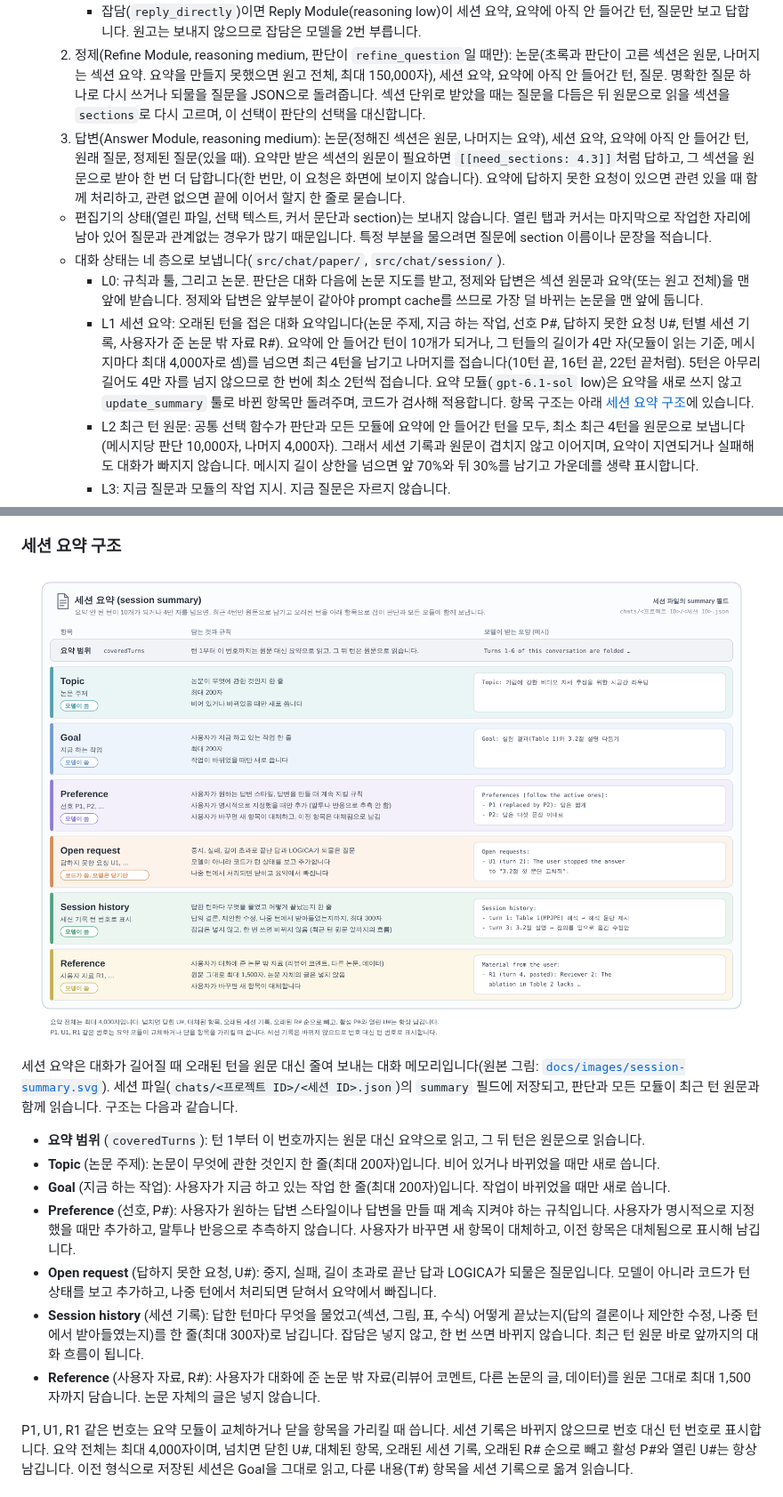
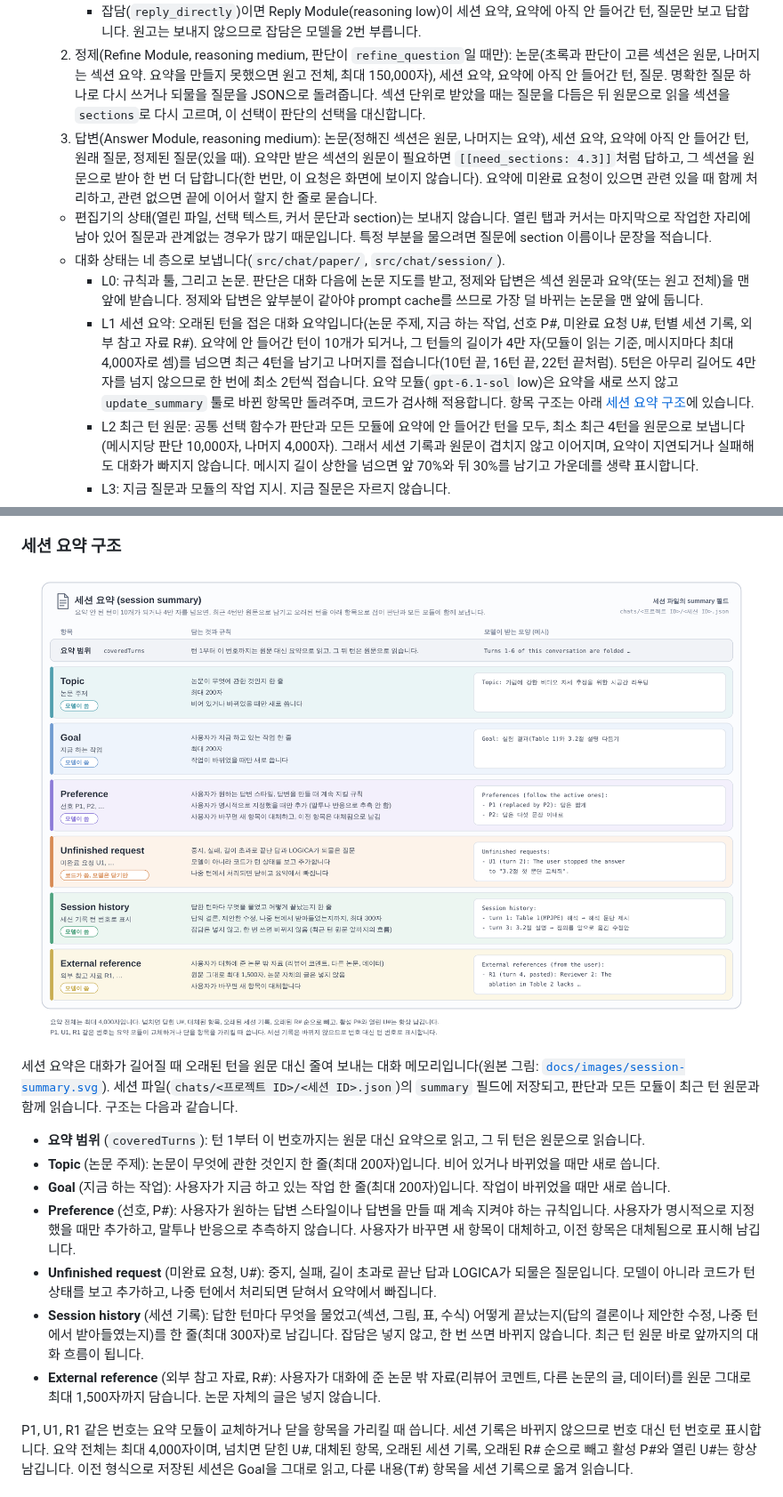
Before and after one commit to kimsunggak/Logica, a Markdown page: README.md, 2 parts joined by grey strips. Shown at 89% size. Drawn GitHub-style; pictures changed too: docs/images/session-summary.png.

Commit message:
세션 요약 항목 이름을 Unfinished requests와 External references로 변경
Co-Authored-By: Claude Opus 5.5 <noreply@anthropic.com>
Claude-Session: https://claude.ai/code/session_01ANBnW1oMkQGp6Aydc3bhkP

```diff
--- a/README.md
+++ b/README.md
@@ -151,11 +151,11 @@ AI 채팅 에이전트 구조 (원본: [`docs/images/chat-agent-architecture.svg
   1. 판단(Chat Orchestrator): 세션 요약, 최근 턴 원문(최소 4턴), 논문 지도(섹션별 키, 제목, 단어 수, label, 요약), 질문 순서로 보냅니다. 원고 본문은 보내지 않습니다. 모델은 `reply_directly`, `answer_question`, `refine_question` 중 하나를 반드시 부르고, 인자 `reason`에 그 갈래를 고른 근거(다른 두 갈래가 아닌 이유)를 적습니다. `answer_question`과 `refine_question`은 인자 `sections`에 원문으로 읽을 섹션 키를 함께 적습니다(요약으로 충분하면 빈 목록, 논문 전체가 필요하면 `["all"]`). 판단 모델은 사용자에게 보이는 글을 쓰지 않습니다. 툴 호출은 강제하되(OpenAI `required`, Claude `any`), Claude는 thinking을 켜면 강제 호출을 받지 않으므로 `auto`로 보내고 프롬프트로 요구합니다. 그래도 툴 없이 글만 오면 잡담으로 처리합니다. Claude 요청은 툴 정의와 system prompt 끝에 캐시 지점(`cache_control`)을 두어, 5분 안의 다음 질문에서는 이 부분을 캐시로 읽습니다(대화와 논문 지도는 매번 바뀌어 캐시하지 않습니다).
      - 잡담(`reply_directly`)이면 Reply Module(reasoning low)이 세션 요약, 요약에 아직 안 들어간 턴, 질문만 보고 답합니다. 원고는 보내지 않으므로 잡담은 모델을 2번 부릅니다.
   2. 정제(Refine Module, reasoning medium, 판단이 `refine_question`일 때만): 논문(초록과 판단이 고른 섹션은 원문, 나머지는 섹션 요약. 요약을 만들지 못했으면 원고 전체, 최대 150,000자), 세션 요약, 요약에 아직 안 들어간 턴, 질문. 명확한 질문 하나로 다시 쓰거나 되물을 질문을 JSON으로 돌려줍니다. 섹션 단위로 받았을 때는 질문을 다듬은 뒤 원문으로 읽을 섹션을 `sections`로 다시 고르며, 이 선택이 판단의 선택을 대신합니다.
-  3. 답변(Answer Module, reasoning medium): 논문(정해진 섹션은 원문, 나머지는 요약), 세션 요약, 요약에 아직 안 들어간 턴, 원래 질문, 정제된 질문(있을 때). 요약만 받은 섹션의 원문이 필요하면 `[[need_sections: 4.3]]`처럼 답하고, 그 섹션을 원문으로 받아 한 번 더 답합니다(한 번만, 이 요청은 화면에 보이지 않습니다). 요약에 답하지 못한 요청이 있으면 관련 있을 때 함께 처리하고, 관련 없으면 끝에 이어서 할지 한 줄로 묻습니다.
+  3. 답변(Answer Module, reasoning medium): 논문(정해진 섹션은 원문, 나머지는 요약), 세션 요약, 요약에 아직 안 들어간 턴, 원래 질문, 정제된 질문(있을 때). 요약만 받은 섹션의 원문이 필요하면 `[[need_sections: 4.3]]`처럼 답하고, 그 섹션을 원문으로 받아 한 번 더 답합니다(한 번만, 이 요청은 화면에 보이지 않습니다). 요약에 미완료 요청이 있으면 관련 있을 때 함께 처리하고, 관련 없으면 끝에 이어서 할지 한 줄로 묻습니다.
   - 편집기의 상태(열린 파일, 선택 텍스트, 커서 문단과 section)는 보내지 않습니다. 열린 탭과 커서는 마지막으로 작업한 자리에 남아 있어 질문과 관계없는 경우가 많기 때문입니다. 특정 부분을 물으려면 질문에 section 이름이나 문장을 적습니다.
   - 대화 상태는 네 층으로 보냅니다(`src/chat/paper/`, `src/chat/session/`).
     - L0: 규칙과 툴, 그리고 논문. 판단은 대화 다음에 논문 지도를 받고, 정제와 답변은 섹션 원문과 요약(또는 원고 전체)을 맨 앞에 받습니다. 정제와 답변은 앞부분이 같아야 prompt cache를 쓰므로 가장 덜 바뀌는 논문을 맨 앞에 둡니다.
-    - L1 세션 요약: 오래된 턴을 접은 대화 요약입니다(논문 주제, 지금 하는 작업, 선호 P#, 답하지 못한 요청 U#, 턴별 세션 기록, 사용자가 준 논문 밖 자료 R#). 요약에 안 들어간 턴이 10개가 되거나, 그 턴들의 길이가 4만 자(모듈이 읽는 기준, 메시지마다 최대 4,000자로 셈)를 넘으면 최근 4턴을 남기고 나머지를 접습니다(10턴 끝, 16턴 끝, 22턴 끝처럼). 5턴은 아무리 길어도 4만 자를 넘지 않으므로 한 번에 최소 2턴씩 접습니다. 요약 모듈(`gpt-6.1-sol` low)은 요약을 새로 쓰지 않고 `update_summary` 툴로 바뀐 항목만 돌려주며, 코드가 검사해 적용합니다. 항목 구조는 아래 [세션 요약 구조](#세션-요약-구조)에 있습니다.
+    - L1 세션 요약: 오래된 턴을 접은 대화 요약입니다(논문 주제, 지금 하는 작업, 선호 P#, 미완료 요청 U#, 턴별 세션 기록, 외부 참고 자료 R#). 요약에 안 들어간 턴이 10개가 되거나, 그 턴들의 길이가 4만 자(모듈이 읽는 기준, 메시지마다 최대 4,000자로 셈)를 넘으면 최근 4턴을 남기고 나머지를 접습니다(10턴 끝, 16턴 끝, 22턴 끝처럼). 5턴은 아무리 길어도 4만 자를 넘지 않으므로 한 번에 최소 2턴씩 접습니다. 요약 모듈(`gpt-6.1-sol` low)은 요약을 새로 쓰지 않고 `update_summary` 툴로 바뀐 항목만 돌려주며, 코드가 검사해 적용합니다. 항목 구조는 아래 [세션 요약 구조](#세션-요약-구조)에 있습니다.
     - L2 최근 턴 원문: 공통 선택 함수가 판단과 모든 모듈에 요약에 안 들어간 턴을 모두, 최소 최근 4턴을 원문으로 보냅니다(메시지당 판단 10,000자, 나머지 4,000자). 그래서 세션 기록과 원문이 겹치지 않고 이어지며, 요약이 지연되거나 실패해도 대화가 빠지지 않습니다. 메시지 길이 상한을 넘으면 앞 70%와 뒤 30%를 남기고 가운데를 생략 표시합니다.
     - L3: 지금 질문과 모듈의 작업 지시. 지금 질문은 자르지 않습니다.
   - 1턴은 질문 하나와 그 결과입니다. 중지되거나 실패하거나 길이 초과로 잘린 답도 턴으로 남기고 `[answer stopped by the user]` 같은 표시를 붙여, 다음 질문에서 모델이 답하지 못한 요청을 알 수 있게 합니다(오류 문구 자체는 보내지 않습니다). 지금 보내는 질문은 아직 턴이 아니므로, 첫 질문에서 디버거의 `session_turns`는 0입니다. User Input에는 요약에 안 들어간 이전 턴의 길이(`unsummarized_chars`)를, Orchestrator 입력에는 `session_turns`, `summary_covered_turns`, 논문 지도의 요약 수(`paper_map`)를, 출력에는 고른 `sections`를, 각 LLM 호출에는 실제 읽는 원문 번호 `turn_numbers`와 잘린 메시지를 표시합니다. 정제와 답변의 `paperView` 단계에는 원문으로 보낸 섹션, 요약으로 보낸 섹션 수, 요약이 없어 원문으로 보낸 섹션이 나옵니다. 세션 요약과 섹션 요약 실행은 그 턴의 그래프에 Summary Module(오른쪽 아래)과 Section Summary Module로 나타납니다. Section Summary Module은 첫 질문에서는 판단보다 먼저 실행되어 User Input 옆에, 그 뒤에는 턴이 끝난 뒤 실행되어 왼쪽 아래에 나오고, 실행할 조건이 아니면 비활성으로 표시됩니다.
@@ -173,9 +173,9 @@ AI 채팅 에이전트 구조 (원본: [`docs/images/chat-agent-architecture.svg
 - **Topic** (논문 주제): 논문이 무엇에 관한 것인지 한 줄(최대 200자)입니다. 비어 있거나 바뀌었을 때만 새로 씁니다.
 - **Goal** (지금 하는 작업): 사용자가 지금 하고 있는 작업 한 줄(최대 200자)입니다. 작업이 바뀌었을 때만 새로 씁니다.
 - **Preference** (선호, P#): 사용자가 원하는 답변 스타일이나 답변을 만들 때 계속 지켜야 하는 규칙입니다. 사용자가 명시적으로 지정했을 때만 추가하고, 말투나 반응으로 추측하지 않습니다. 사용자가 바꾸면 새 항목이 대체하고, 이전 항목은 대체됨으로 표시해 남깁니다.
-- **Open request** (답하지 못한 요청, U#): 중지, 실패, 길이 초과로 끝난 답과 LOGICA가 되물은 질문입니다. 모델이 아니라 코드가 턴 상태를 보고 추가하고, 나중 턴에서 처리되면 닫혀서 요약에서 빠집니다.
+- **Unfinished request** (미완료 요청, U#): 중지, 실패, 길이 초과로 끝난 답과 LOGICA가 되물은 질문입니다. 모델이 아니라 코드가 턴 상태를 보고 추가하고, 나중 턴에서 처리되면 닫혀서 요약에서 빠집니다.
 - **Session history** (세션 기록): 답한 턴마다 무엇을 물었고(섹션, 그림, 표, 수식) 어떻게 끝났는지(답의 결론이나 제안한 수정, 나중 턴에서 받아들였는지)를 한 줄(최대 300자)로 남깁니다. 잡담은 넣지 않고, 한 번 쓰면 바뀌지 않습니다. 최근 턴 원문 바로 앞까지의 대화 흐름이 됩니다.
-- **Reference** (사용자 자료, R#): 사용자가 대화에 준 논문 밖 자료(리뷰어 코멘트, 다른 논문의 글, 데이터)를 원문 그대로 최대 1,500자까지 담습니다. 논문 자체의 글은 넣지 않습니다.
+- **External reference** (외부 참고 자료, R#): 사용자가 대화에 준 논문 밖 자료(리뷰어 코멘트, 다른 논문의 글, 데이터)를 원문 그대로 최대 1,500자까지 담습니다. 논문 자체의 글은 넣지 않습니다.
 
 P1, U1, R1 같은 번호는 요약 모듈이 교체하거나 닫을 항목을 가리킬 때 씁니다. 세션 기록은 바뀌지 않으므로 번호 대신 턴 번호로 표시합니다. 요약 전체는 최대 4,000자이며, 넘치면 닫힌 U#, 대체된 항목, 오래된 세션 기록, 오래된 R# 순으로 빼고 활성 P#와 열린 U#는 항상 남깁니다. 이전 형식으로 저장된 세션은 Goal을 그대로 읽고, 다룬 내용(T#) 항목을 세션 기록으로 옮겨 읽습니다.
 
```
Also changed, not shown: other parts of README.md (+1 -1 lines), 6 other files.
